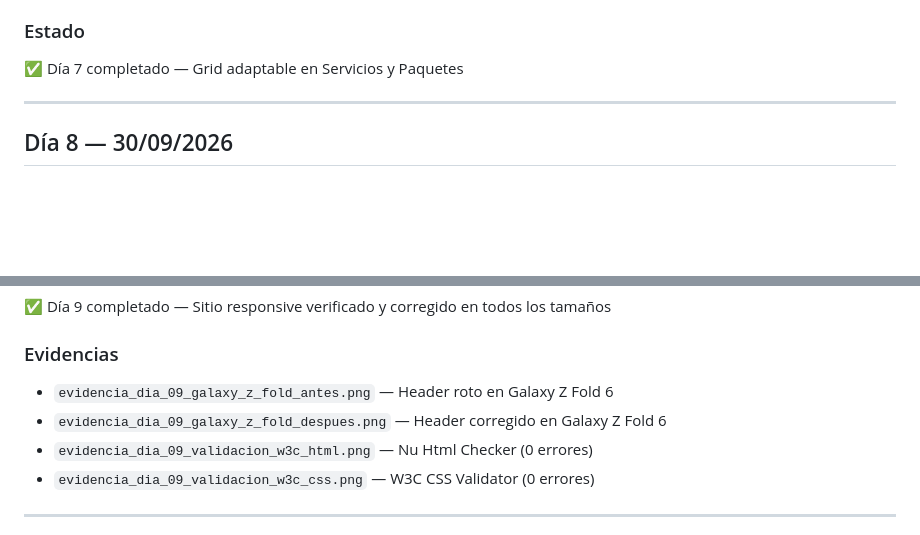
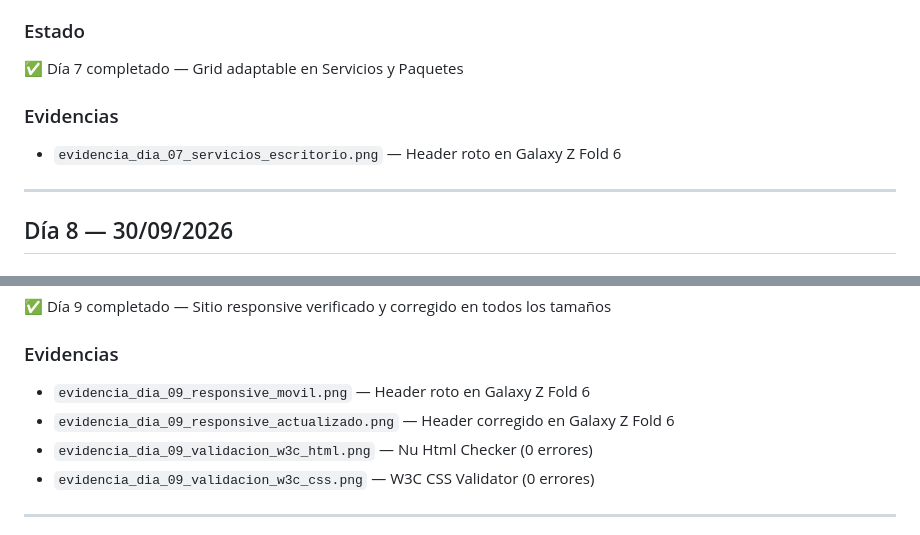
Before and after one commit to MaribelDiaz88/trazzos-estudio-creativo, a Markdown page: bitacora.md, 2 parts joined by grey strips. GitHub-like rendering; blank space fills up the shorter version.

Commit message:
Añadir bitácora SCRUM Día 9
- Actualizada la sección de Evidencias del Día 9
- Documentadas las 4 capturas: antes/después Galaxy Z Fold + validaciones W3C
- Bitácora completa desde el Día 9
-Actulizada evidenciaen dia 07 (servicios)

```diff
--- a/bitacora.md
+++ b/bitacora.md
@@ -159,6 +159,9 @@
 ### Estado
 ✅ Día 7 completado — Grid adaptable en Servicios y Paquetes
 
+### Evidencias
+- `evidencia_dia_07_servicios_escritorio.png` — Header roto en Galaxy Z Fold 6
+
 ---
 
 ## Día 8 — 30/09/2026
@@ -257,8 +260,8 @@ roto en móvil.
 ✅ Día 9 completado — Sitio responsive verificado y corregido en todos los tamaños
 
 ### Evidencias
-- `evidencia_dia_09_galaxy_z_fold_antes.png` — Header roto en Galaxy Z Fold 6
-- `evidencia_dia_09_galaxy_z_fold_despues.png` — Header corregido en Galaxy Z Fold 6
+- `evidencia_dia_09_responsive_movil.png` — Header roto en Galaxy Z Fold 6
+- `evidencia_dia_09_responsive_actualizado.png` — Header corregido en Galaxy Z Fold 6
 - `evidencia_dia_09_validacion_w3c_html.png` — Nu Html Checker (0 errores)
 - `evidencia_dia_09_validacion_w3c_css.png` — W3C CSS Validator (0 errores)
 
```
